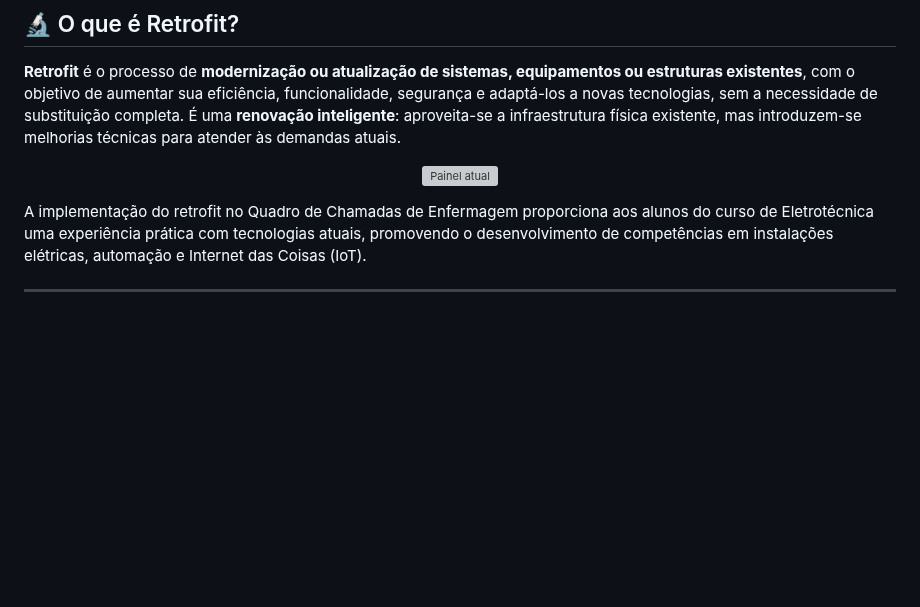
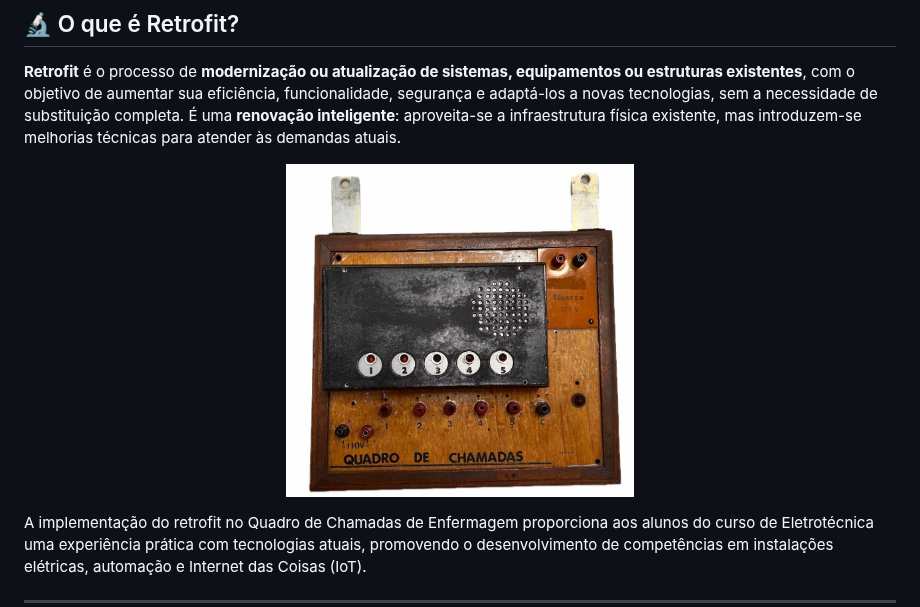
Before and after one commit to Epaminondaslage/quadro_de_chamadas, a Markdown page: 🔧 Retrofit-do-Quadro-de-Chamadas.md, the part around the change. Rendered like a GitHub page; blank space fills up the shorter version; grey boxes are pictures that could not be loaded.

```diff
--- a/🔧 Retrofit-do-Quadro-de-Chamadas.md
+++ b/🔧 Retrofit-do-Quadro-de-Chamadas.md
@@ -4,7 +4,7 @@
 
 **Retrofit** é o processo de **modernização ou atualização de sistemas, equipamentos ou estruturas existentes**, com o objetivo de aumentar sua eficiência, funcionalidade, segurança e adaptá-los a novas tecnologias, sem a necessidade de substituição completa. É uma **renovação inteligente**: aproveita-se a infraestrutura física existente, mas introduzem-se melhorias técnicas para atender às demandas atuais.
 <p align="center">
-  <img src="https://raw.githubusercontent.com/Epaminondaslage/quadro_de_chamadas/main/img/quadro de chamadas6.jpeg" alt="Painel atual" width="40%">
+  <img src="https://raw.githubusercontent.com/Epaminondaslage/quadro_de_chamadas/main/img/quadro_de_chamadas6.jpeg" alt="Painel atual" width="40%">
 </p>
 
 A implementação do retrofit no Quadro de Chamadas de Enfermagem proporciona aos alunos do curso de Eletrotécnica uma experiência prática com tecnologias atuais, promovendo o desenvolvimento de competências em instalações elétricas, automação e Internet das Coisas (IoT).
```
